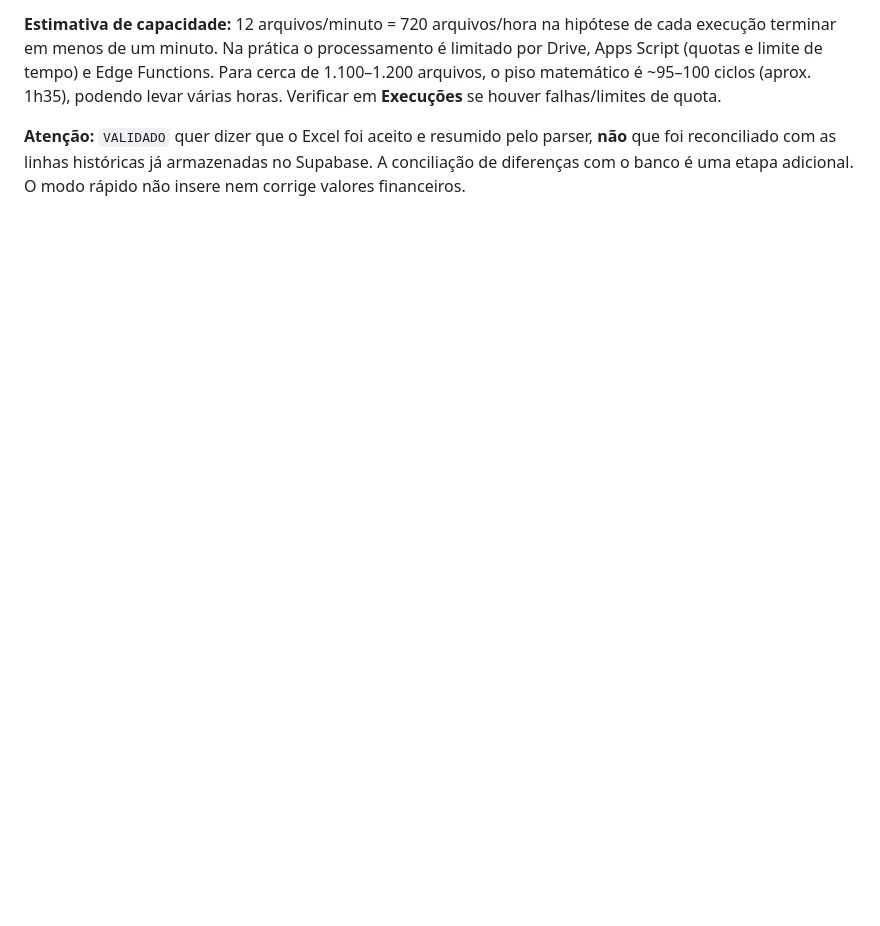
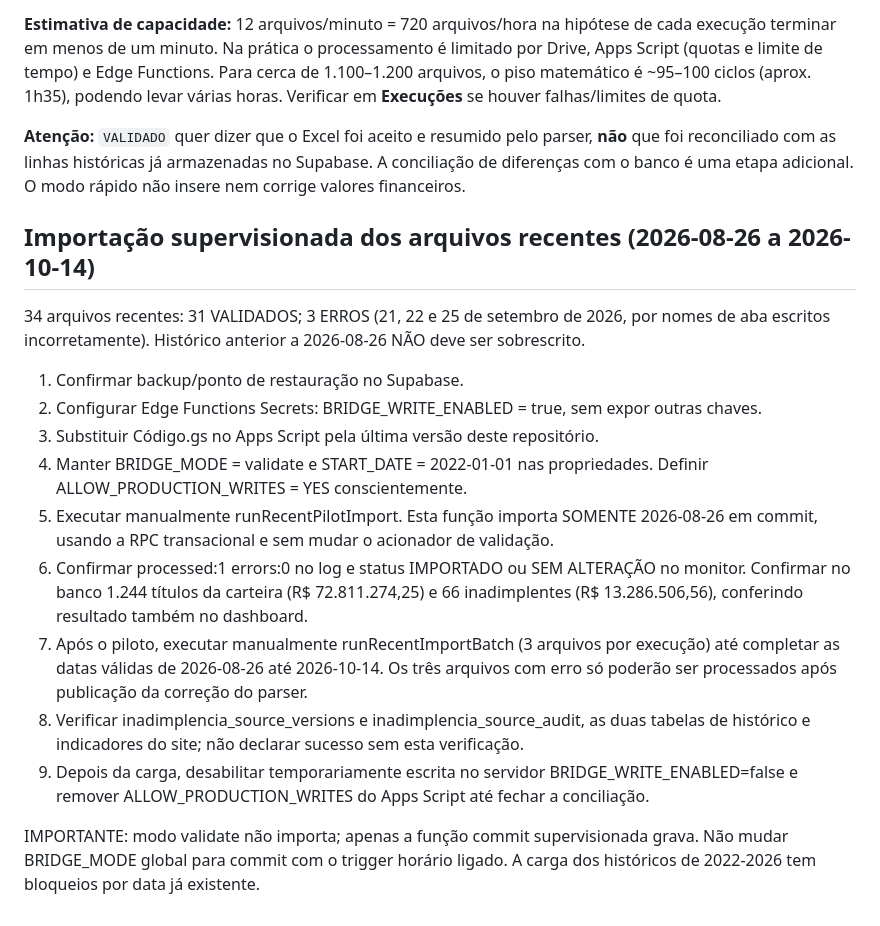
Before and after one commit to israelhespanhol-lang/Dashboard-de-Inadimpl-ncia-, a Markdown page: bridge/README.md, the part around the change. Drawn GitHub-style; blank space fills up the shorter version.

Commit message:
docs(bridge): roteiro de importação controlada para teste dos cálculos no dashboard

```diff
--- a/bridge/README.md
+++ b/bridge/README.md
@@ -78,3 +78,19 @@ O código `bridge/google-apps-script/Code.gs` foi atualizado para acelerar a car
 **Estimativa de capacidade:** 12 arquivos/minuto = 720 arquivos/hora na hipótese de cada execução terminar em menos de um minuto. Na prática o processamento é limitado por Drive, Apps Script (quotas e limite de tempo) e Edge Functions. Para cerca de 1.100–1.200 arquivos, o piso matemático é ~95–100 ciclos (aprox. 1h35), podendo levar várias horas. Verificar em **Execuções** se houver falhas/limites de quota.
 
 **Atenção:** `VALIDADO` quer dizer que o Excel foi aceito e resumido pelo parser, **não** que foi reconciliado com as linhas históricas já armazenadas no Supabase. A conciliação de diferenças com o banco é uma etapa adicional. O modo rápido não insere nem corrige valores financeiros.
+
+## Importação supervisionada dos arquivos recentes (2026-08-26 a 2026-10-14)
+
+34 arquivos recentes: 31 VALIDADOS; 3 ERROS (21, 22 e 25 de setembro de 2026, por nomes de aba escritos incorretamente). Histórico anterior a 2026-08-26 NÃO deve ser sobrescrito.
+
+1. Confirmar backup/ponto de restauração no Supabase.
+2. Configurar Edge Functions Secrets: BRIDGE_WRITE_ENABLED = true, sem expor outras chaves.
+3. Substituir Código.gs no Apps Script pela última versão deste repositório.
+4. Manter BRIDGE_MODE = validate e START_DATE = 2022-01-01 nas propriedades. Definir ALLOW_PRODUCTION_WRITES = YES conscientemente.
+5. Executar manualmente runRecentPilotImport. Esta função importa SOMENTE 2026-08-26 em commit, usando a RPC transacional e sem mudar o acionador de validação.
+6. Confirmar processed:1 errors:0 no log e status IMPORTADO ou SEM ALTERAÇÃO no monitor. Confirmar no banco 1.244 títulos da carteira (R$ 72.811.274,25) e 66 inadimplentes (R$ 13.286.506,56), conferindo resultado também no dashboard.
+7. Após o piloto, executar manualmente runRecentImportBatch (3 arquivos por execução) até completar as datas válidas de 2026-08-26 até 2026-10-14. Os três arquivos com erro só poderão ser processados após publicação da correção do parser.
+8. Verificar inadimplencia_source_versions e inadimplencia_source_audit, as duas tabelas de histórico e indicadores do site; não declarar sucesso sem esta verificação.
+9. Depois da carga, desabilitar temporariamente escrita no servidor BRIDGE_WRITE_ENABLED=false e remover ALLOW_PRODUCTION_WRITES do Apps Script até fechar a conciliação.
+
+IMPORTANTE: modo validate não importa; apenas a função commit supervisionada grava. Não mudar BRIDGE_MODE global para commit com o trigger horário ligado. A carga dos históricos de 2022-2026 tem bloqueios por data já existente.
```
